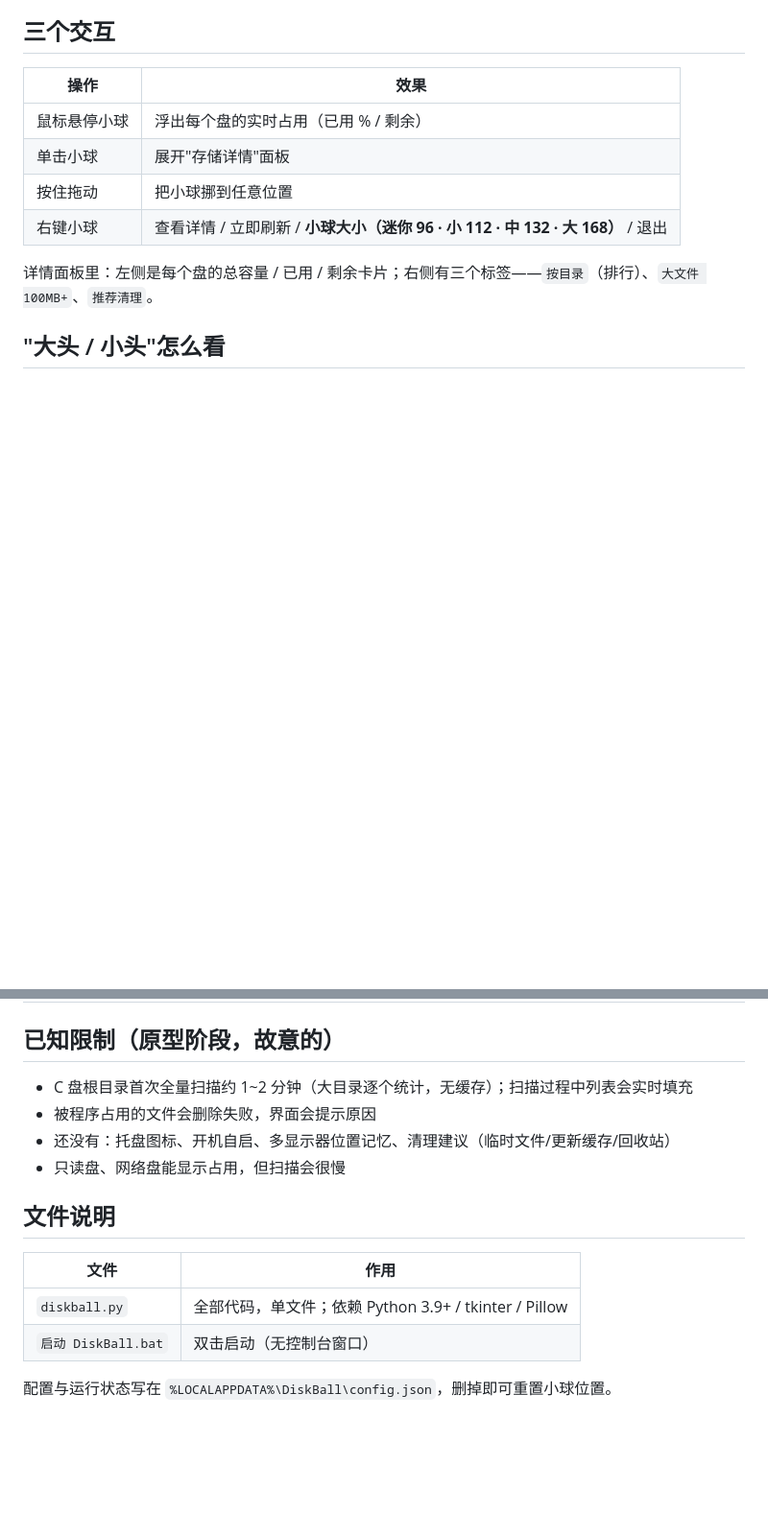
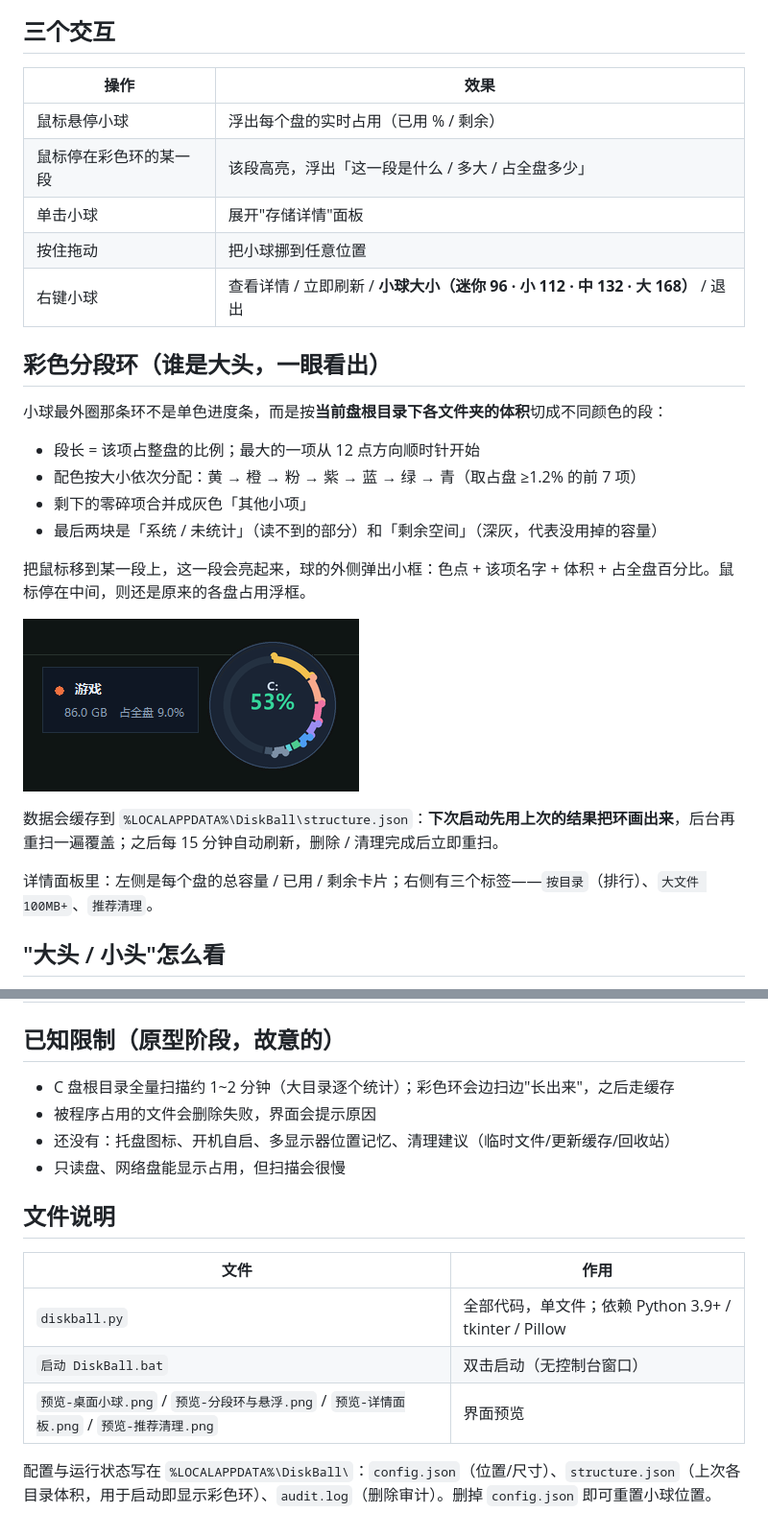
Before and after one commit to danmowushuang/-, a Markdown page: README.md, 2 parts joined by grey strips. Shown at 96% size. Rendered like a GitHub page; pictures changed too: 预览-分段环与悬浮.png (added); blank space fills up the shorter version.

```diff
--- a/README.md
+++ b/README.md
@@ -15,9 +15,25 @@
 | 操作 | 效果 |
 | --- | --- |
 | 鼠标悬停小球 | 浮出每个盘的实时占用（已用 % / 剩余） |
+| 鼠标停在彩色环的某一段 | 该段高亮，浮出「这一段是什么 / 多大 / 占全盘多少」 |
 | 单击小球 | 展开"存储详情"面板 |
 | 按住拖动 | 把小球挪到任意位置 |
 | 右键小球 | 查看详情 / 立即刷新 / **小球大小（迷你 96 · 小 112 · 中 132 · 大 168）** / 退出 |
+
+## 彩色分段环（谁是大头，一眼看出）
+
+小球最外圈那条环不是单色进度条，而是按**当前盘根目录下各文件夹的体积**切成不同颜色的段：
+
+- 段长 = 该项占整盘的比例；最大的一项从 12 点方向顺时针开始
+- 配色按大小依次分配：黄 → 橙 → 粉 → 紫 → 蓝 → 绿 → 青（取占盘 ≥1.2% 的前 7 项）
+- 剩下的零碎项合并成灰色「其他小项」
+- 最后两块是「系统 / 未统计」（读不到的部分）和「剩余空间」（深灰，代表没用掉的容量）
+
+把鼠标移到某一段上，这一段会亮起来，球的外侧弹出小框：色点 + 该项名字 + 体积 + 占全盘百分比。鼠标停在中间，则还是原来的各盘占用浮框。
+
+![分段环与悬浮](预览-分段环与悬浮.png)
+
+数据会缓存到 `%LOCALAPPDATA%\DiskBall\structure.json`：**下次启动先用上次的结果把环画出来**，后台再重扫一遍覆盖；之后每 15 分钟自动刷新，删除 / 清理完成后立即重扫。
 
 详情面板里：左侧是每个盘的总容量 / 已用 / 剩余卡片；右侧有三个标签——`按目录`（排行）、`大文件 100MB+`、`推荐清理`。
 
@@ -72,7 +88,7 @@
 
 ## 已知限制（原型阶段，故意的）
 
-- C 盘根目录首次全量扫描约 1~2 分钟（大目录逐个统计，无缓存）；扫描过程中列表会实时填充
+- C 盘根目录全量扫描约 1~2 分钟（大目录逐个统计）；彩色环会边扫边"长出来"，之后走缓存
 - 被程序占用的文件会删除失败，界面会提示原因
 - 还没有：托盘图标、开机自启、多显示器位置记忆、清理建议（临时文件/更新缓存/回收站）
 - 只读盘、网络盘能显示占用，但扫描会很慢
@@ -83,5 +99,6 @@
 | --- | --- |
 | `diskball.py` | 全部代码，单文件；依赖 Python 3.9+ / tkinter / Pillow |
 | `启动 DiskBall.bat` | 双击启动（无控制台窗口） |
+| `预览-桌面小球.png` / `预览-分段环与悬浮.png` / `预览-详情面板.png` / `预览-推荐清理.png` | 界面预览 |
 
-配置与运行状态写在 `%LOCALAPPDATA%\DiskBall\config.json`，删掉即可重置小球位置。
+配置与运行状态写在 `%LOCALAPPDATA%\DiskBall\`：`config.json`（位置/尺寸）、`structure.json`（上次各目录体积，用于启动即显示彩色环）、`audit.log`（删除审计）。删掉 `config.json` 即可重置小球位置。
```
Also changed, not shown: 预览-桌面小球.png, 1 other file.
